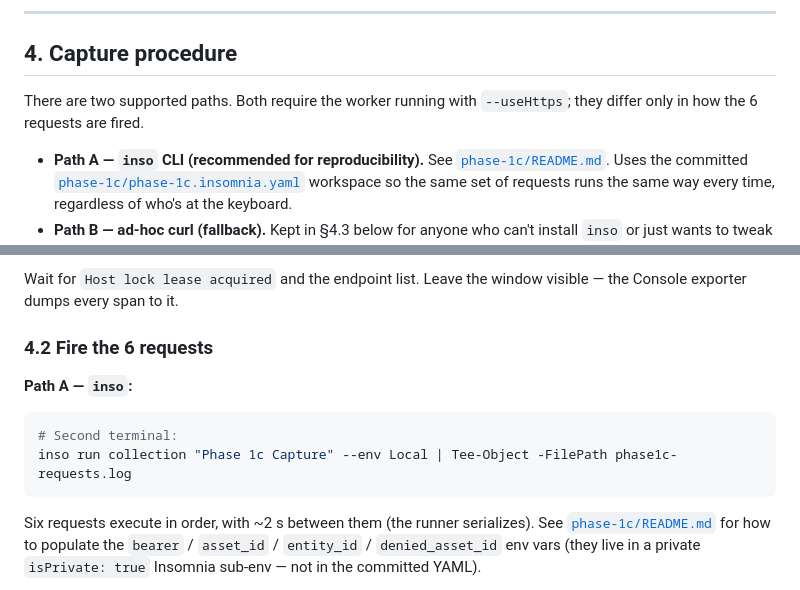
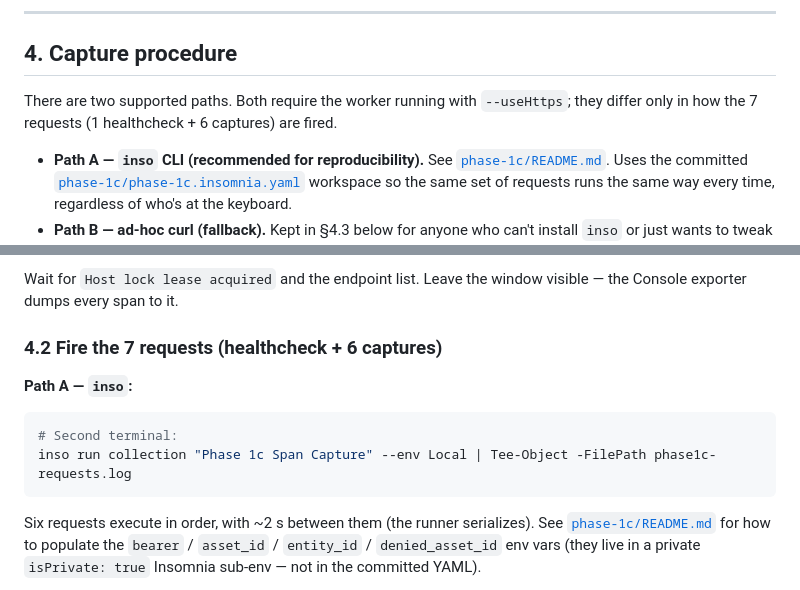
Before and after one commit to jamesconsultingllc/rajfinancial, a Markdown page: docs/plans/phase-1c-span-validation.md, 2 parts joined by grey strips. Drawn GitHub-style.

Commit message:
docs(phase-1c): align request count and inso collection name with workspace
Addresses Copilot review feedback on PR #92:
- §4.2: 7 requests (1 healthcheck + 6 captures), not 6.
- inso run collection: use "Phase 1c Span Capture" (workspace top-level
  name), matching README and phase-1c.insomnia.yaml.

Co-authored-by: Copilot <223556219+Copilot@users.noreply.github.com>

````diff
--- a/docs/plans/phase-1c-span-validation.md
+++ b/docs/plans/phase-1c-span-validation.md
@@ -70,7 +70,7 @@ The `FunctionsHostFixture` used by the integration suite **does not seed data or
 
 ## 4. Capture procedure
 
-There are two supported paths. Both require the worker running with `--useHttps`; they differ only in how the 6 requests are fired.
+There are two supported paths. Both require the worker running with `--useHttps`; they differ only in how the 7 requests (1 healthcheck + 6 captures) are fired.
 
 - **Path A — `inso` CLI (recommended for reproducibility).** See [`phase-1c/README.md`](./phase-1c/README.md). Uses the committed [`phase-1c/phase-1c.insomnia.yaml`](./phase-1c/phase-1c.insomnia.yaml) workspace so the same set of requests runs the same way every time, regardless of who's at the keyboard.
 - **Path B — ad-hoc curl (fallback).** Kept in §4.3 below for anyone who can't install `inso` or just wants to tweak a single request.
@@ -92,13 +92,13 @@ func start --useHttps | Tee-Object -FilePath ..\..\phase1c-spans.log
 
 Wait for `Host lock lease acquired` and the endpoint list. Leave the window visible — the Console exporter dumps every span to it.
 
-### 4.2 Fire the 6 requests
+### 4.2 Fire the 7 requests (healthcheck + 6 captures)
 
 **Path A — `inso`:**
 
 ```powershell
 # Second terminal:
-inso run collection "Phase 1c Capture" --env Local | Tee-Object -FilePath phase1c-requests.log
+inso run collection "Phase 1c Span Capture" --env Local | Tee-Object -FilePath phase1c-requests.log
 ```
 
 Six requests execute in order, with ~2 s between them (the runner serializes). See [`phase-1c/README.md`](./phase-1c/README.md#2-populate-your-private-env-file) for how to populate the `bearer` / `asset_id` / `entity_id` / `denied_asset_id` env vars (they live in a private `isPrivate: true` Insomnia sub-env — not in the committed YAML).
````
